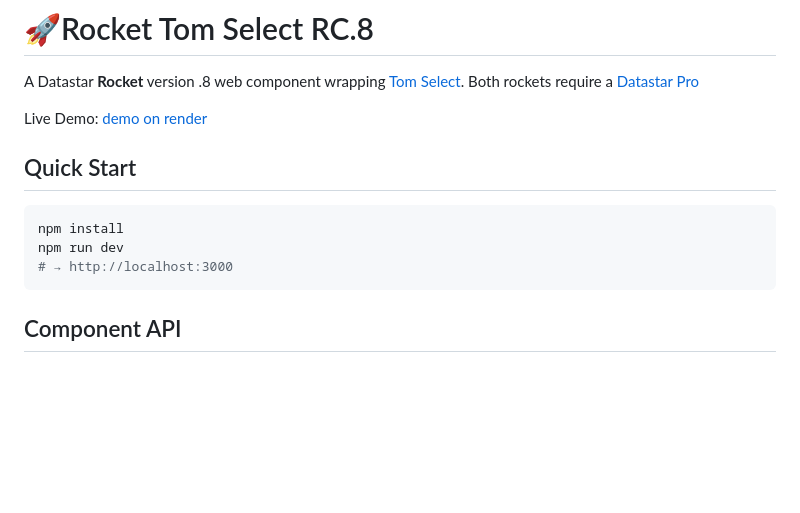
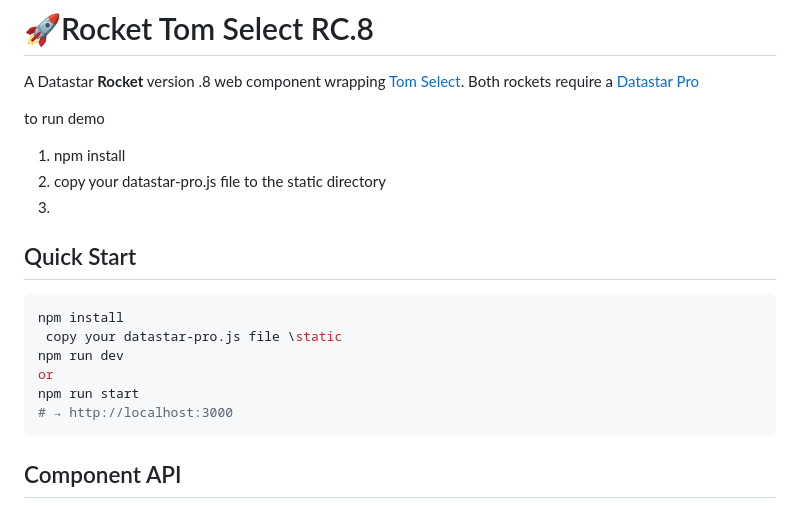
Before and after one commit to johntom/DataStar-Rocket, a Markdown page: README.md, the part around the change. GitHub-like rendering; blank space fills up the shorter version.

Commit message:
Update README with local setup instructions
2026-03-06

````diff
--- a/README.md
+++ b/README.md
@@ -3,13 +3,20 @@
 A Datastar **Rocket** version .8 web component wrapping [Tom Select](https://tom-select.js.org/).
 Both rockets require a [Datastar Pro](https://data-star.dev/datastar_pro)
 
-Live Demo: [demo on render](https://datastar-fastify-example-book.onrender.com/)
+to run demo
+1. npm install
+2. copy your datastar-pro.js file to the static directory
+3.
+<!--Live Demo: [demo on render](https://datastar-fastify-example-book.onrender.com/)-->
 
 ## Quick Start
 
 ```bash
 npm install
+ copy your datastar-pro.js file \static
 npm run dev
+or
+npm run start
 # → http://localhost:3000
 ```
 
````
